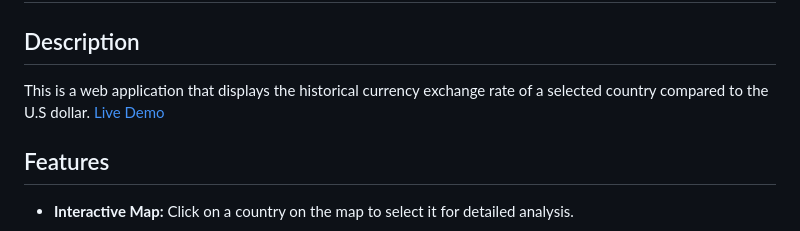
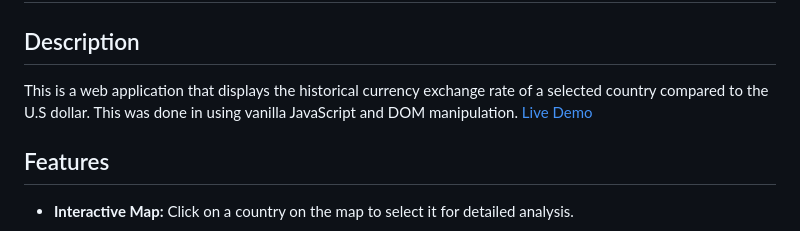
Before and after one commit to erklee/Currency_World, a Markdown page: README.md, the part around the change. Rendered like a GitHub page.

```diff
--- a/README.md
+++ b/README.md
@@ -2,7 +2,7 @@
 
 
 ## Description
-This is a web application that displays the historical currency exchange rate of a selected country compared to the U.S dollar.
+This is a web application that displays the historical currency exchange rate of a selected country compared to the U.S dollar. This was done in using vanilla JavaScript and DOM manipulation.
 [Live Demo](https://erklee.github.io/Currency_World/)
 
 ## Features
```
